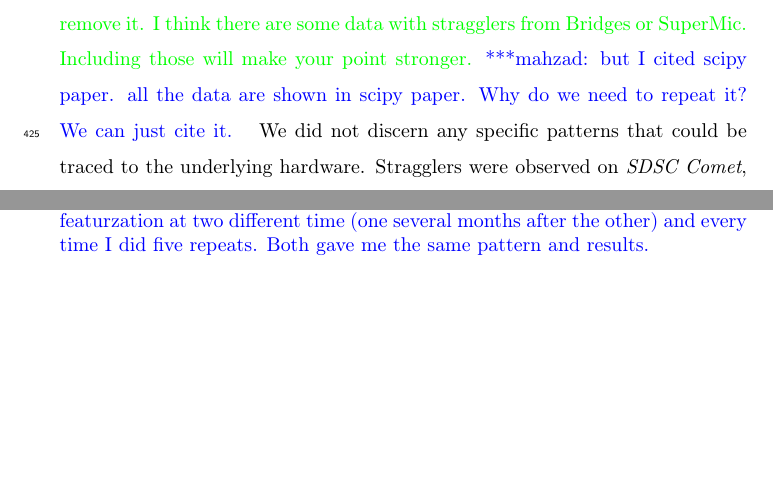
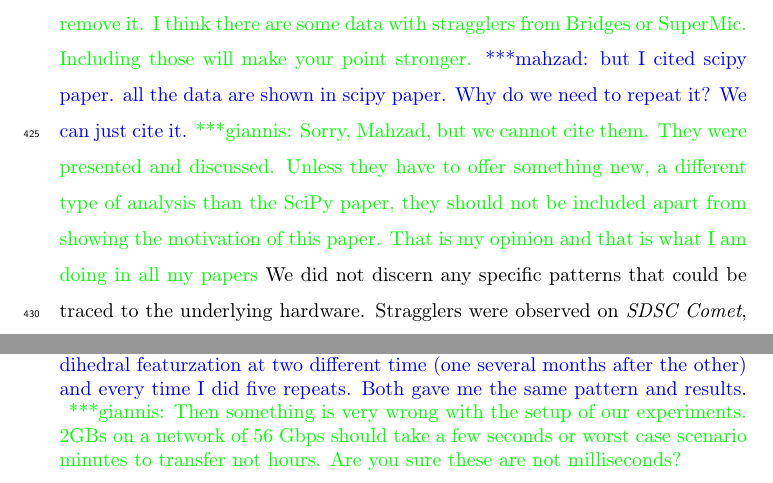
Before and after one commit to hpcanalytics/paper-hpc-py-parallel-mdanalysis, a LaTeX paper (main.tex, which reads experiments.tex): two parts of pages 21 and 23 of 50 before the commit and two parts of pages 21 and 24 of 51 after it, joined at a grey line, cut so that both start at the same text, the shorter picture padded with empty space. Compiled offline with pdfLaTeX.

Commit message:
Some discussion based on comments.

```diff
--- a/experiments.tex
+++ b/experiments.tex
@@ -65,7 +65,7 @@ As shown, \tcomp scales very well; however, \tIO does not show good scaling beyo
 Considering the results in Figures \ref{fig:MPIwithIO} and \ref{fig:ScalingComputeIO}, we can conclude that communication and I/O are the root causes for stragglers.
 
 \subsubsection*{Hardware}
-\gpnote{Are the data in figure 2 from Comet and Stampede? Why Stampede and not SuperMic, Bridges, and Comet? Those are the system you say the experimentation was done.} \mknote{the data is on Comet. We perform everything on Comet as a baseline and then make a comparison across different clusters on the final section. We do not have any data from Stampede here}\gpnote{You say that you observed stragglers on Comet, Stampede and an ASU cluster. You do not show any data from Stampede, so I suggest to remove it. I think there are some data with stragglers from Bridges or SuperMic. Including those will make your point stronger.}\mknote{but I cited scipy paper. all the data are shown in scipy paper. Why do we need to repeat it? We can just cite it.}
+\gpnote{Are the data in figure 2 from Comet and Stampede? Why Stampede and not SuperMic, Bridges, and Comet? Those are the system you say the experimentation was done.} \mknote{the data is on Comet. We perform everything on Comet as a baseline and then make a comparison across different clusters on the final section. We do not have any data from Stampede here}\gpnote{You say that you observed stragglers on Comet, Stampede and an ASU cluster. You do not show any data from Stampede, so I suggest to remove it. I think there are some data with stragglers from Bridges or SuperMic. Including those will make your point stronger.}\mknote{but I cited scipy paper. all the data are shown in scipy paper. Why do we need to repeat it? We can just cite it.}\gpnote{Sorry, Mahzad, but we cannot cite them. They were presented and discussed. Unless they have to offer something new, a different type of analysis than the SciPy paper, they should not be included apart from showing the motivation of this paper. That is my opinion and that is what I am doing in all my papers}
 We did not discern any specific patterns that could be traced to the underlying hardware. Stragglers were observed on \emph{SDSC Comet},
 \emph{TACC Stampede} and \emph{ASU local computing resources} \cite{Khoshlessan:2017ab}.
 We also show in the present study that stragglers are observed on other XSEDE resources such as PSS Bridges and SuperMIC as well.
@@ -146,6 +146,7 @@ and results are communicated back to rank 0 (communications included). Five repe
   \gpnote{This is very weird. Are you sure that the IB network was used correctly? Over 1k seconds for 2GB is way too much. I am afraid
   that the IB network was not used correctly, either from the implementation of RMSD or from OpenMPI's custom installation. I will also ask AndreM, who has worked a bit with OpenMPI. Either way, it does not make any sense to me.}
   \mknote{I do not think there is any problem with IB usage. I ran dihedral featurzation at two different time (one several months after the other) and every time I did five repeats. Both gave me the same pattern and results.}
+  \gpnote{Then something is very wrong with the setup of our experiments. 2GBs on a network of 56 Gbps should take a few seconds or worst case scenario minutes to transfer not hours. Are you sure these are not milliseconds?}
 \label{fig:comparison-t_comm-dihedral}
 \end{figure}
 
```
Also changed, not shown: experiments.tex (3 more changed lines).
